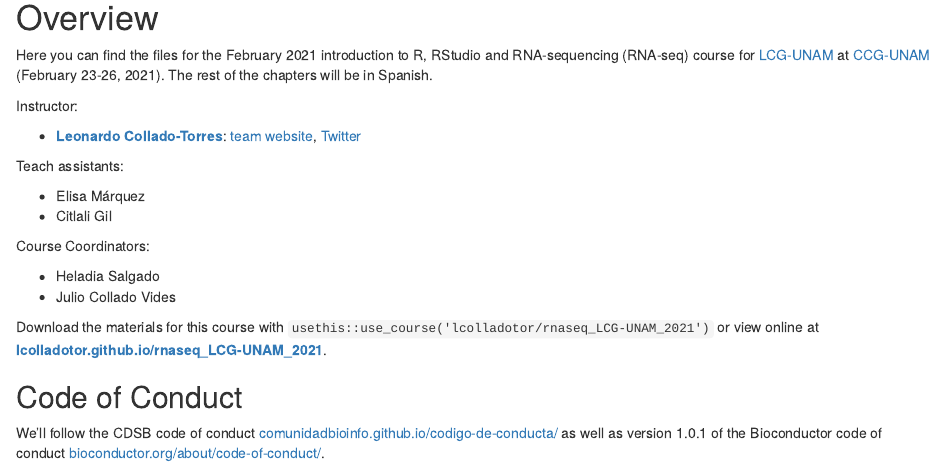
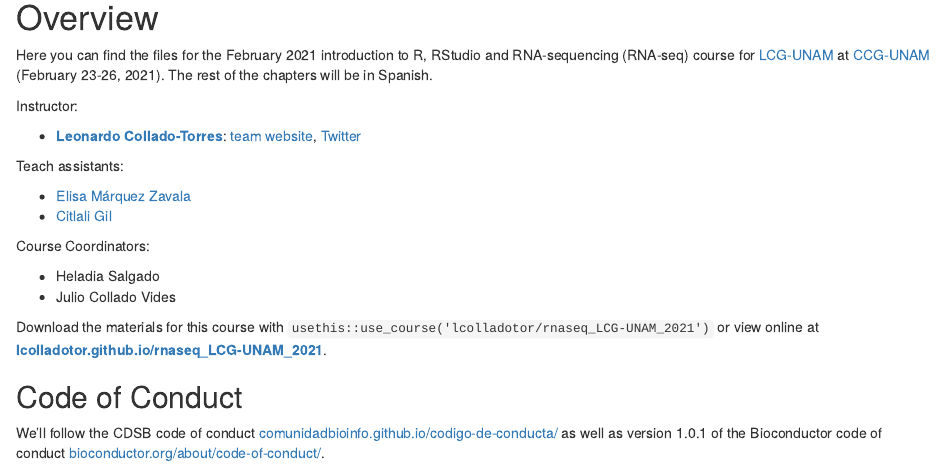
Before and after one commit to lcolladotor/rnaseq_LCG-UNAM_2021, an R Markdown document (index.Rmd): the page in a window 1100 px wide, from 110 px down. Rendered offline with R 4.5, knitr and Pandoc, with nearby package versions; drawn as R Markdown's standard HTML page in place of the format the file asks for; some code elsewhere in the file could not run offline.

Commit message:
Re-run tangle. Add GitHub links to Elisa & Citlali

```diff
--- a/index.Rmd
+++ b/index.Rmd
@@ -25,8 +25,9 @@
 
 Teach assistants:
 
-* Elisa Márquez
-* Citlali Gil
+* [Elisa Márquez Zavala](https://github.com/emarquezz)
+* [Citlali Gil](https://github.com/CitlaliGA)
+
 
 Course Coordinators:
 
```
Also changed, not shown: 01_intro_rstudio.R (+44 -14 lines), 01_intro_rstudio.Rmd (+4 -2 lines), 03_SummarizedExperiment.R (+5 -5 lines), index.R (+3 -3 lines).
